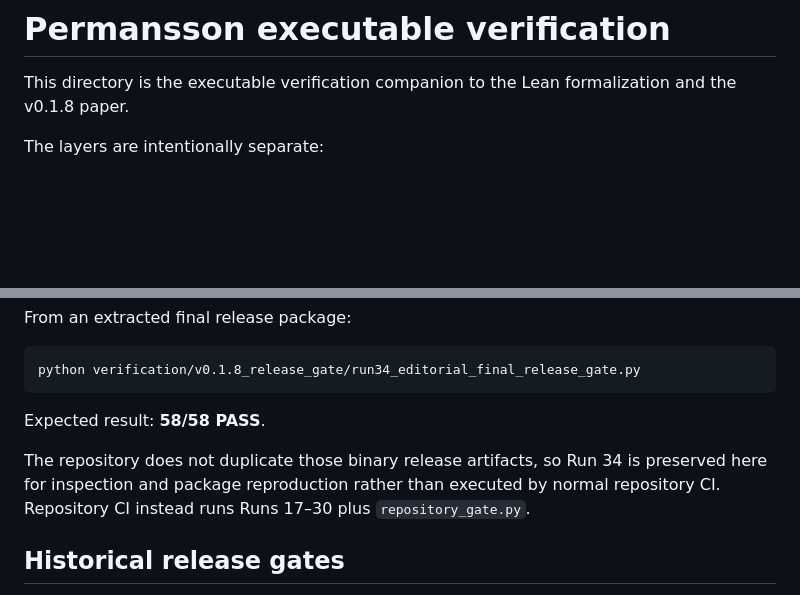
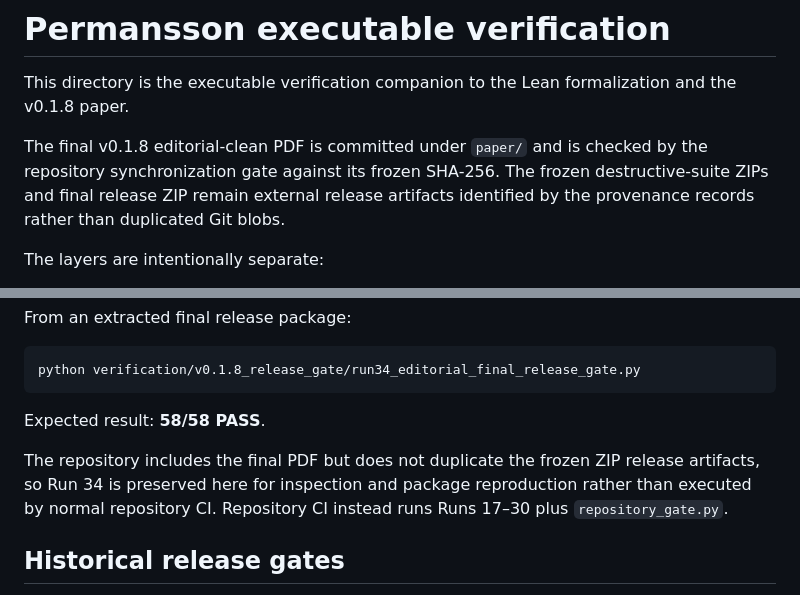
Before and after one commit to HMarcusWH/PermanssonLean, a Markdown page: verification/README.md, 2 parts joined by grey strips. GitHub-like rendering; blank space fills up the shorter version.

Commit message:
docs: synchronize verification binary-artifact boundary

```diff
--- a/verification/README.md
+++ b/verification/README.md
@@ -1,6 +1,8 @@
 # Permansson executable verification
 
 This directory is the executable verification companion to the Lean formalization and the v0.1.8 paper.
+
+The final v0.1.8 editorial-clean PDF is committed under `paper/` and is checked by the repository synchronization gate against its frozen SHA-256. The frozen destructive-suite ZIPs and final release ZIP remain external release artifacts identified by the provenance records rather than duplicated Git blobs.
 
 The layers are intentionally separate:
 
@@ -44,7 +46,7 @@ python verification/v0.1.8_release_gate/run34_editorial_final_release_gate.py
 
 Expected result: **58/58 PASS**.
 
-The repository does not duplicate those binary release artifacts, so Run 34 is preserved here for inspection and package reproduction rather than executed by normal repository CI. Repository CI instead runs Runs 17–30 plus `repository_gate.py`.
+The repository includes the final PDF but does not duplicate the frozen ZIP release artifacts, so Run 34 is preserved here for inspection and package reproduction rather than executed by normal repository CI. Repository CI instead runs Runs 17–30 plus `repository_gate.py`.
 
 ## Historical release gates
 
```
